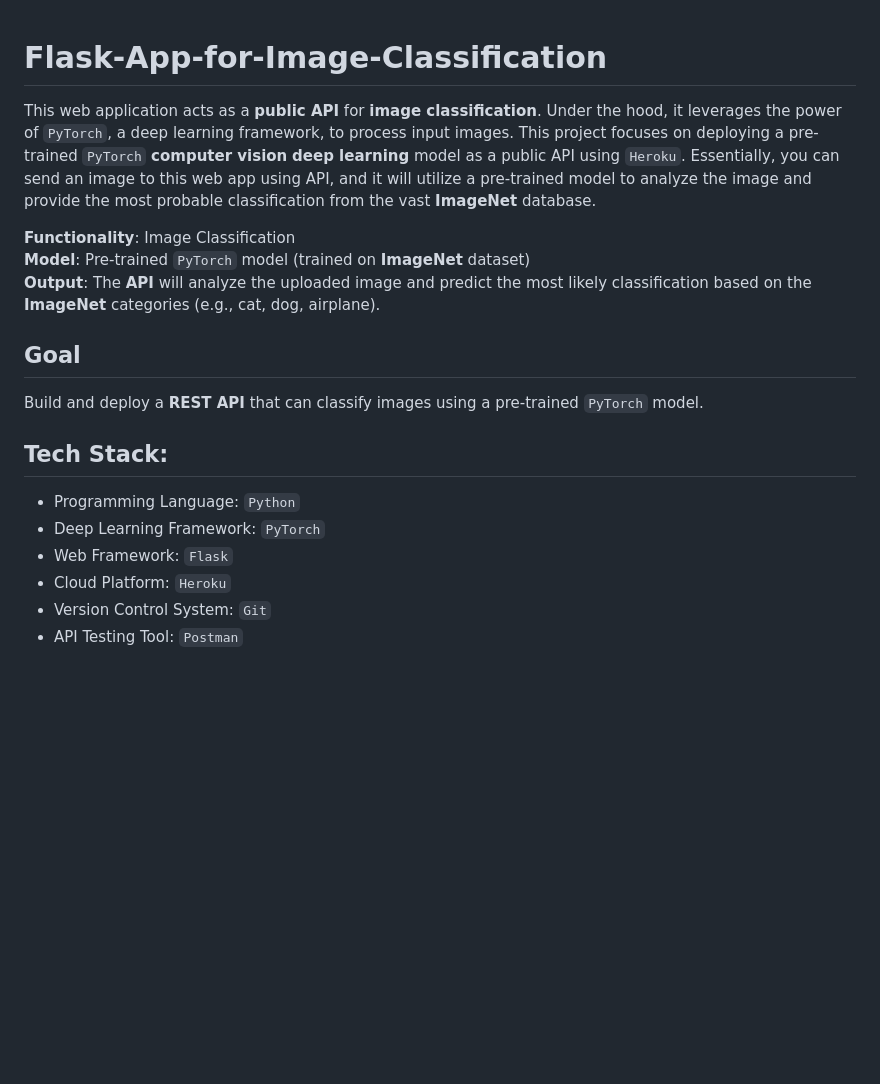
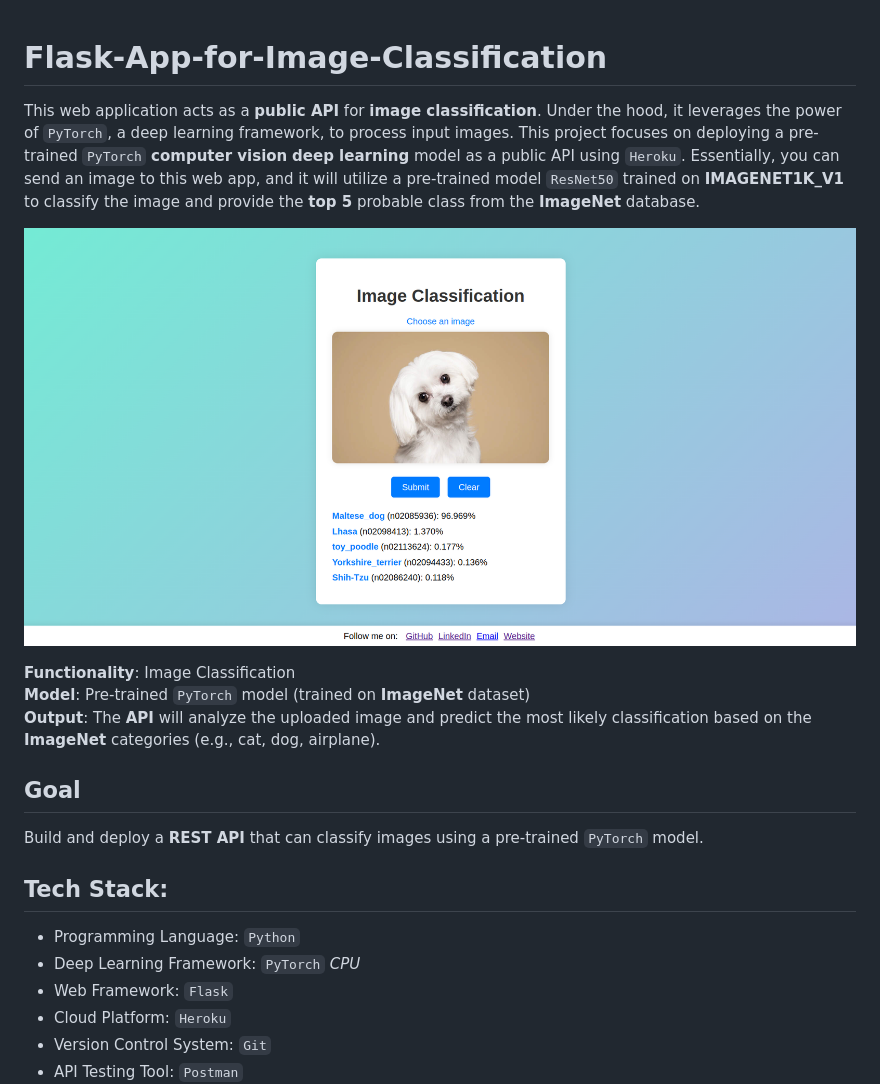
Before and after one commit to Amirtmgr/iClassify-Flask-App-for-Image-Classification, a Markdown page: README.md, the part around the change. Drawn GitHub-style; pictures changed too: readme/result.png (added); blank space fills up the shorter version.

Commit message:
Image Classification Web App using PyTorch and Flask

```diff
--- a/README.md
+++ b/README.md
@@ -1,8 +1,11 @@
 # Flask-App-for-Image-Classification
 
 
+
 This web application acts as a **public API** for **image classification**.  Under the hood, it leverages the power of `PyTorch`, a deep learning framework, to process input images.
-This project focuses on deploying a pre-trained `PyTorch` **computer vision** **deep learning** model as a public API using `Heroku`. Essentially, you can send an image to this web app using API, and it will utilize a pre-trained model to analyze the image and provide the most probable classification from the vast **ImageNet** database.
+This project focuses on deploying a pre-trained `PyTorch` **computer vision** **deep learning** model as a public API using `Heroku`. Essentially, you can send an image to this web app, and it will utilize a pre-trained model `ResNet50` trained on **IMAGENET1K_V1** to classify the image and provide the **top 5** probable class from the **ImageNet** database.
+
+![Result](readme/result.png)
 
 **Functionality**: Image Classification
 **Model**: Pre-trained `PyTorch` model (trained on **ImageNet** dataset)
@@ -15,7 +18,7 @@ Build and deploy a **REST API** that can classify images using a pre-trained `Py
 
 ## Tech Stack:
 - Programming Language: `Python`
-- Deep Learning Framework: `PyTorch`
+- Deep Learning Framework: `PyTorch` *CPU*
 - Web Framework: `Flask`
 - Cloud Platform: `Heroku`
 - Version Control System: `Git`
```
Also changed, not shown: readme/home.png (added), readme/image.png (added), res/github.png (added), res/linkedin.png (added), 14 other files.
